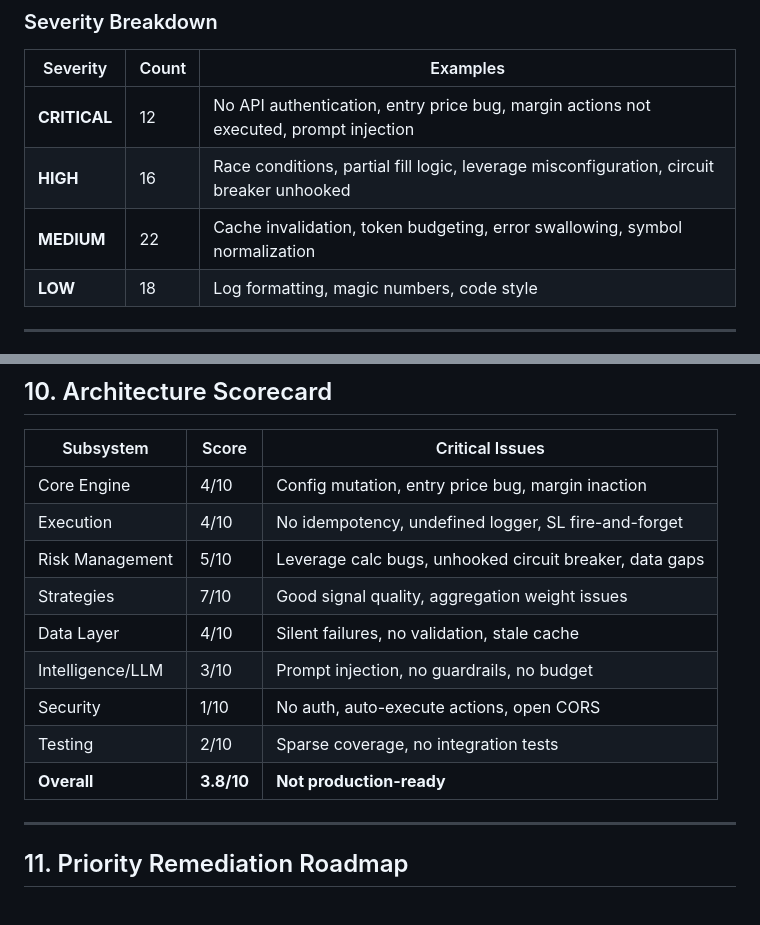
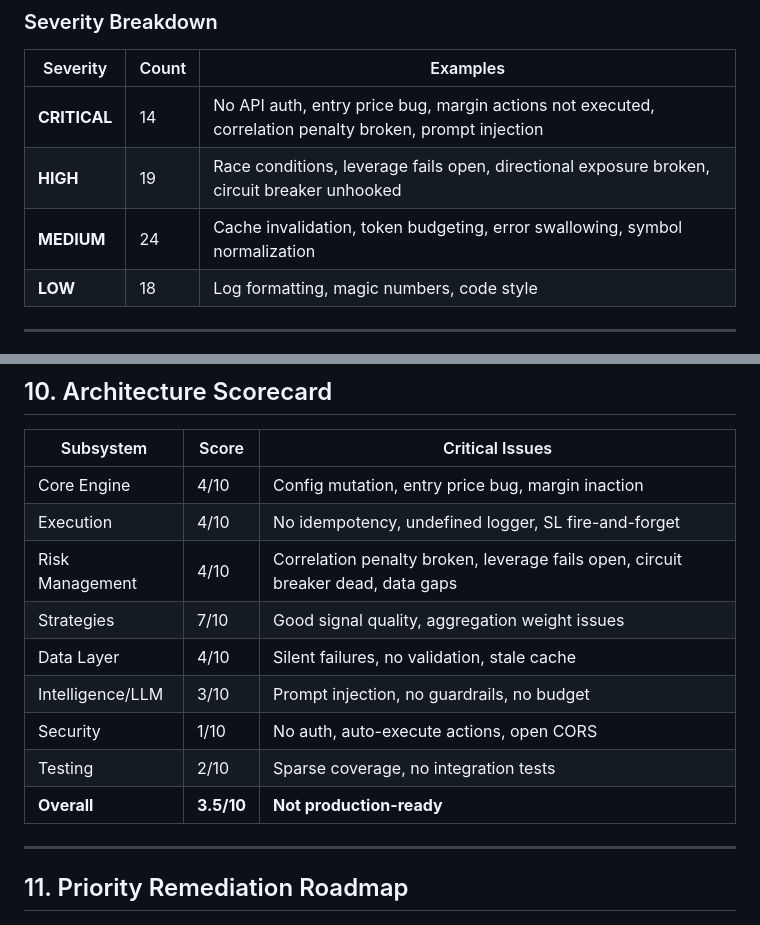
Before and after one commit to onlytim3/OT-CORP, a Markdown page: EVALUATION.md, 2 parts joined by grey strips. Drawn GitHub-style.

```diff
--- a/EVALUATION.md
+++ b/EVALUATION.md
@@ -14,9 +14,9 @@ OT-CORP is an ambitious autonomous algorithmic trading system with sophisticated
 
 | Severity | Count | Examples |
 |----------|-------|---------|
-| **CRITICAL** | 12 | No API authentication, entry price bug, margin actions not executed, prompt injection |
-| **HIGH** | 16 | Race conditions, partial fill logic, leverage misconfiguration, circuit breaker unhooked |
-| **MEDIUM** | 22 | Cache invalidation, token budgeting, error swallowing, symbol normalization |
+| **CRITICAL** | 14 | No API auth, entry price bug, margin actions not executed, correlation penalty broken, prompt injection |
+| **HIGH** | 19 | Race conditions, leverage fails open, directional exposure broken, circuit breaker unhooked |
+| **MEDIUM** | 24 | Cache invalidation, token budgeting, error swallowing, symbol normalization |
 | **LOW** | 18 | Log formatting, magic numbers, code style |
 
 ---
@@ -346,13 +369,13 @@ No end-to-end test that exercises signal → aggregate → risk check → execut
 |-----------|-------|-----------------|
 | Core Engine | 4/10 | Config mutation, entry price bug, margin inaction |
 | Execution | 4/10 | No idempotency, undefined logger, SL fire-and-forget |
-| Risk Management | 5/10 | Leverage calc bugs, unhooked circuit breaker, data gaps |
+| Risk Management | 4/10 | Correlation penalty broken, leverage fails open, circuit breaker dead, data gaps |
 | Strategies | 7/10 | Good signal quality, aggregation weight issues |
 | Data Layer | 4/10 | Silent failures, no validation, stale cache |
 | Intelligence/LLM | 3/10 | Prompt injection, no guardrails, no budget |
 | Security | 1/10 | No auth, auto-execute actions, open CORS |
 | Testing | 2/10 | Sparse coverage, no integration tests |
-| **Overall** | **3.8/10** | **Not production-ready** |
+| **Overall** | **3.5/10** | **Not production-ready** |
 
 ---
 
```
Also changed, not shown: other parts of EVALUATION.md (+37 -10 lines).
